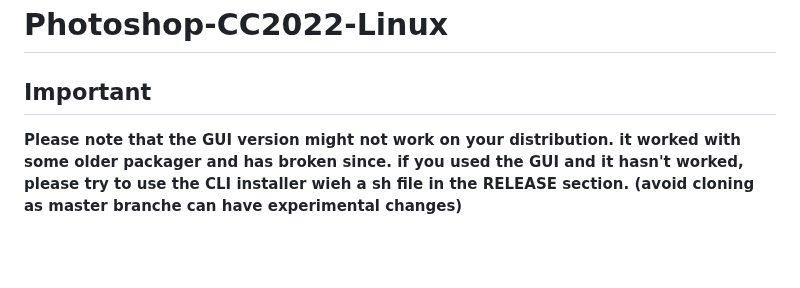
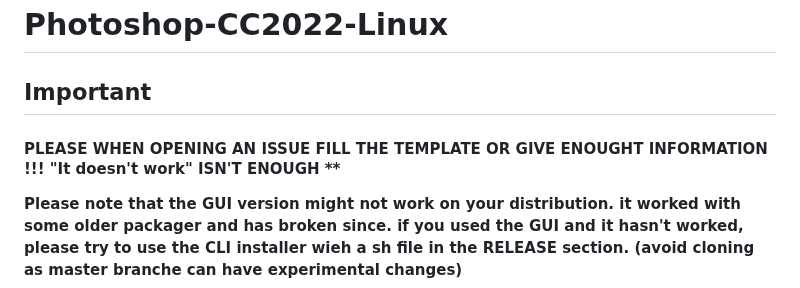
Before and after one commit to LinSoftWin/Photoshop-CC2022-Linux, a Markdown page: README.md, the part around the change. Drawn GitHub-style; blank space fills up the shorter version.

```diff
--- a/README.md
+++ b/README.md
@@ -1,6 +1,8 @@
 # Photoshop-CC2022-Linux
 
 ## Important
+
+#### PLEASE WHEN OPENING AN ISSUE FILL THE TEMPLATE OR GIVE ENOUGHT INFORMATION !!! "It doesn't work" ISN'T ENOUGH **
 
 **Please note that the GUI version might not work on your distribution. it worked with some older packager and has broken since. if you used the GUI and it hasn't worked, please try to use the CLI installer wieh a sh file in the RELEASE section. (avoid cloning as master branche can have experimental changes)**
 
```
